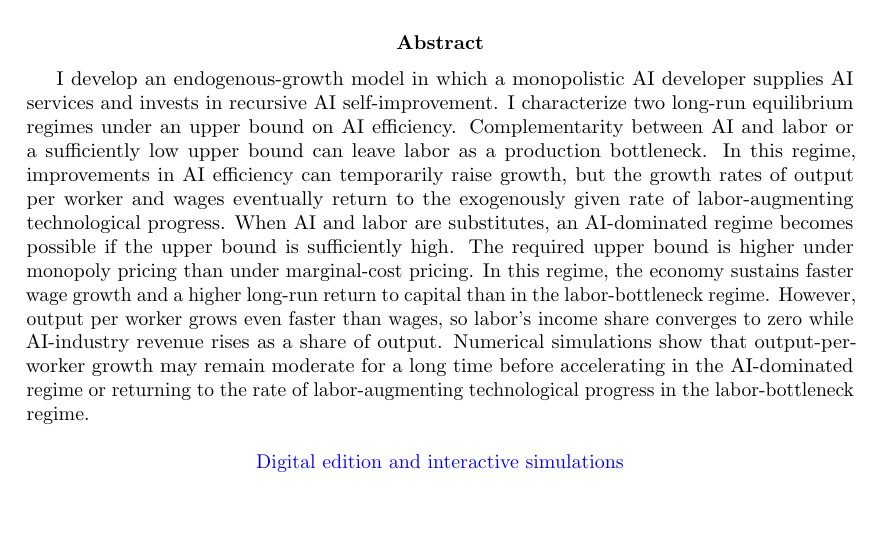
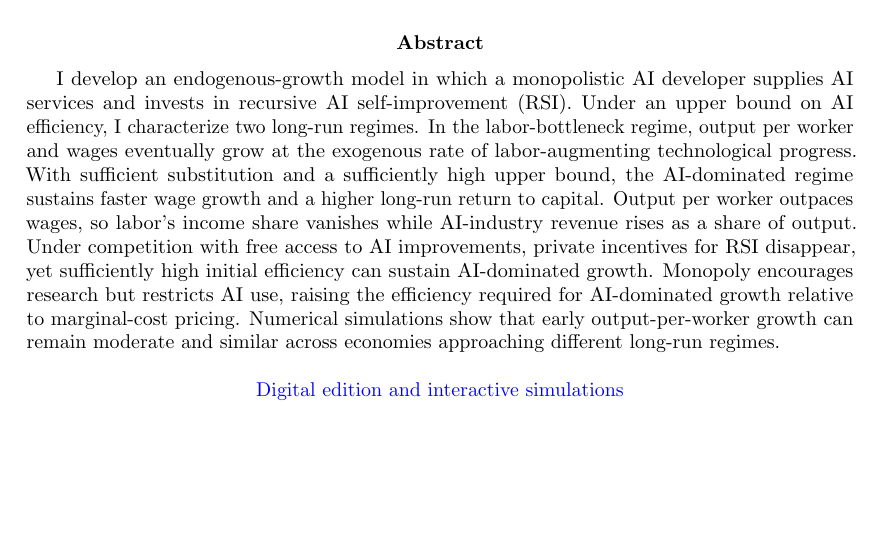
Before and after one commit to oliverpardo1979/ai-growth-and-labor, a LaTeX paper (main_rewrite.tex): part of page 1 of 85, cut so that both start at the same text. Compiled offline with pdfLaTeX.

Commit message:
Update abstract with competitive benchmark and research incentives

```diff
--- a/main_rewrite.tex
+++ b/main_rewrite.tex
@@ -82,9 +82,29 @@ Under Recursive AI Self-Improvement}
 % in the labor-bottleneck regime.
 % \end{abstract}
 
+% Previous abstract, preserved before adding the competitive-equilibrium comparison (2026-09-24).
+% \begin{abstract}
+% I develop an endogenous-growth model in which a monopolistic AI developer supplies AI services and invests in recursive AI self-improvement. I characterize two long-run equilibrium regimes under an upper bound on AI efficiency. Complementarity between AI and labor or a sufficiently low upper bound can leave labor as a production bottleneck. In this regime, improvements in AI efficiency can temporarily raise growth, but the growth rates of output per worker and wages eventually return to the exogenously given rate of labor-augmenting technological progress. When AI and labor are substitutes, an AI-dominated regime becomes possible if the upper bound is sufficiently high. The required upper bound is higher under monopoly pricing than under marginal-cost pricing. In this regime, the economy sustains faster wage growth and a higher long-run return to capital than in the labor-bottleneck regime. However, output per worker grows even faster than wages, so labor’s income share converges to zero while AI-industry revenue rises as a share of output. Numerical simulations show that output-per-worker growth may remain moderate for a long time before accelerating in the AI-dominated regime or returning to the rate of labor-augmenting technological progress
+% in the labor-bottleneck regime.
+% \end{abstract}
+
 \begin{abstract}
-I develop an endogenous-growth model in which a monopolistic AI developer supplies AI services and invests in recursive AI self-improvement. I characterize two long-run equilibrium regimes under an upper bound on AI efficiency. Complementarity between AI and labor or a sufficiently low upper bound can leave labor as a production bottleneck. In this regime, improvements in AI efficiency can temporarily raise growth, but the growth rates of output per worker and wages eventually return to the exogenously given rate of labor-augmenting technological progress. When AI and labor are substitutes, an AI-dominated regime becomes possible if the upper bound is sufficiently high. The required upper bound is higher under monopoly pricing than under marginal-cost pricing. In this regime, the economy sustains faster wage growth and a higher long-run return to capital than in the labor-bottleneck regime. However, output per worker grows even faster than wages, so labor’s income share converges to zero while AI-industry revenue rises as a share of output. Numerical simulations show that output-per-worker growth may remain moderate for a long time before accelerating in the AI-dominated regime or returning to the rate of labor-augmenting technological progress
-in the labor-bottleneck regime.
+I develop an endogenous-growth model in which a monopolistic AI developer
+supplies AI services and invests in recursive AI self-improvement (RSI).
+Under an upper bound on AI efficiency, I characterize two long-run regimes.
+In the labor-bottleneck regime, output per worker and wages eventually grow
+at the exogenous rate of labor-augmenting technological progress.
+With sufficient substitution and a sufficiently high upper bound, the
+AI-dominated regime sustains faster wage growth and a higher long-run return
+to capital. Output per worker outpaces wages, so labor's income share
+vanishes while AI-industry revenue rises as a share of output.
+Under competition with free access to AI improvements, private incentives
+for RSI disappear, yet sufficiently high initial efficiency can sustain
+AI-dominated growth. Monopoly encourages research but restricts AI use,
+raising the efficiency required for AI-dominated growth relative to
+marginal-cost pricing. Numerical simulations show that early
+output-per-worker growth can remain moderate and similar across economies
+approaching different long-run regimes.
 \end{abstract}
 
 \begin{center}
```
